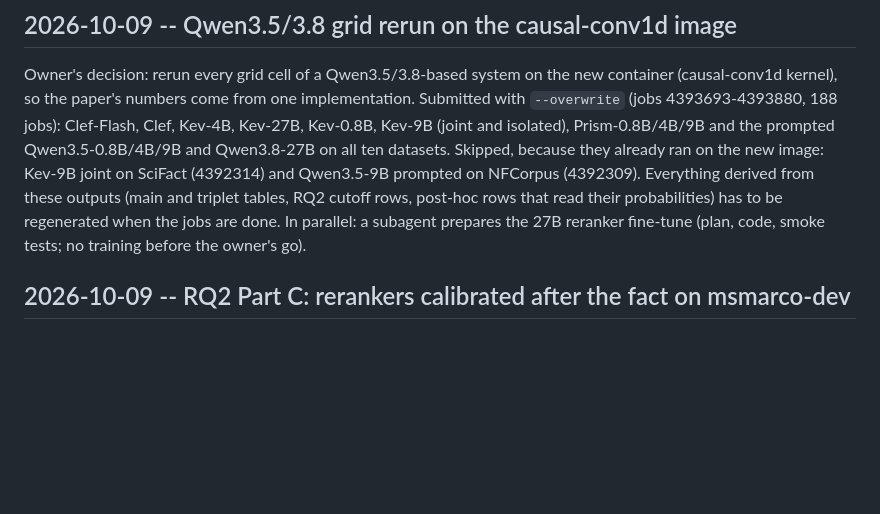
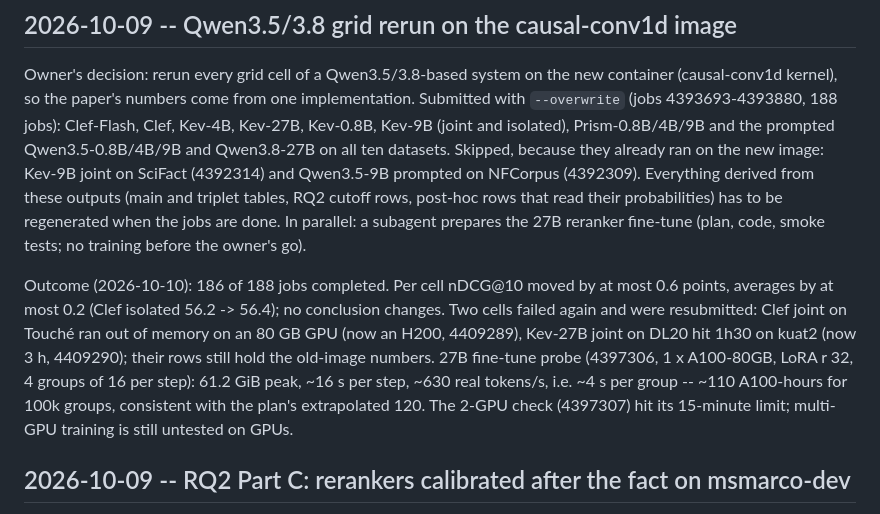
Before and after one commit to KanishkaGD/decision-rerank, a Markdown page: docs/experiment-log.md, the part around the change. Rendered like a GitHub page; blank space fills up the shorter version.

Commit message:
Log: grid rerun outcome, 27B probe numbers
Co-Authored-By: Claude Opus 5.5 <noreply@anthropic.com>
Claude-Session: https://claude.ai/code/session_01XC2x3pXxu2diKZeWFtfwgH

```diff
--- a/docs/experiment-log.md
+++ b/docs/experiment-log.md
@@ -56,6 +56,14 @@ joint on SciFact (4392314) and Qwen3.5-9B prompted on NFCorpus (4392309). Everyt
 (main and triplet tables, RQ2 cutoff rows, post-hoc rows that read their probabilities) has to be regenerated when
 the jobs are done. In parallel: a subagent prepares the 27B reranker fine-tune (plan, code, smoke tests; no
 training before the owner's go).
+
+Outcome (2026-10-10): 186 of 188 jobs completed. Per cell nDCG@10 moved by at most 0.6 points, averages by at most
+0.2 (Clef isolated 56.2 -> 56.4); no conclusion changes. Two cells failed again and were resubmitted: Clef joint on
+Touché ran out of memory on an 80 GB GPU (now an H200, 4409289), Kev-27B joint on DL20 hit 1h30 on kuat2 (now 3 h,
+4409290); their rows still hold the old-image numbers. 27B fine-tune probe (4397306, 1 x A100-80GB, LoRA r 32,
+4 groups of 16 per step): 61.2 GiB peak, ~16 s per step, ~630 real tokens/s, i.e. ~4 s per group -- ~110
+A100-hours for 100k groups, consistent with the plan's extrapolated 120. The 2-GPU check (4397307) hit its 15-minute
+limit; multi-GPU training is still untested on GPUs.
 
 ## 2026-10-09 -- RQ2 Part C: rerankers calibrated after the fact on msmarco-dev
 
```
